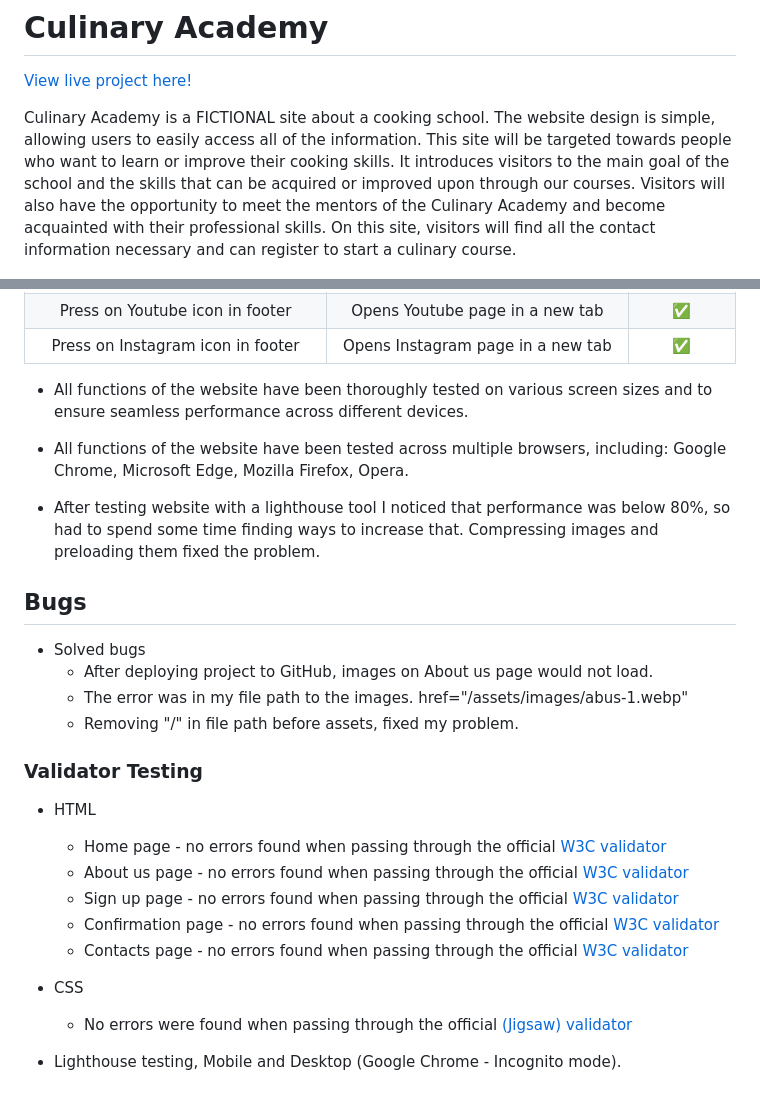
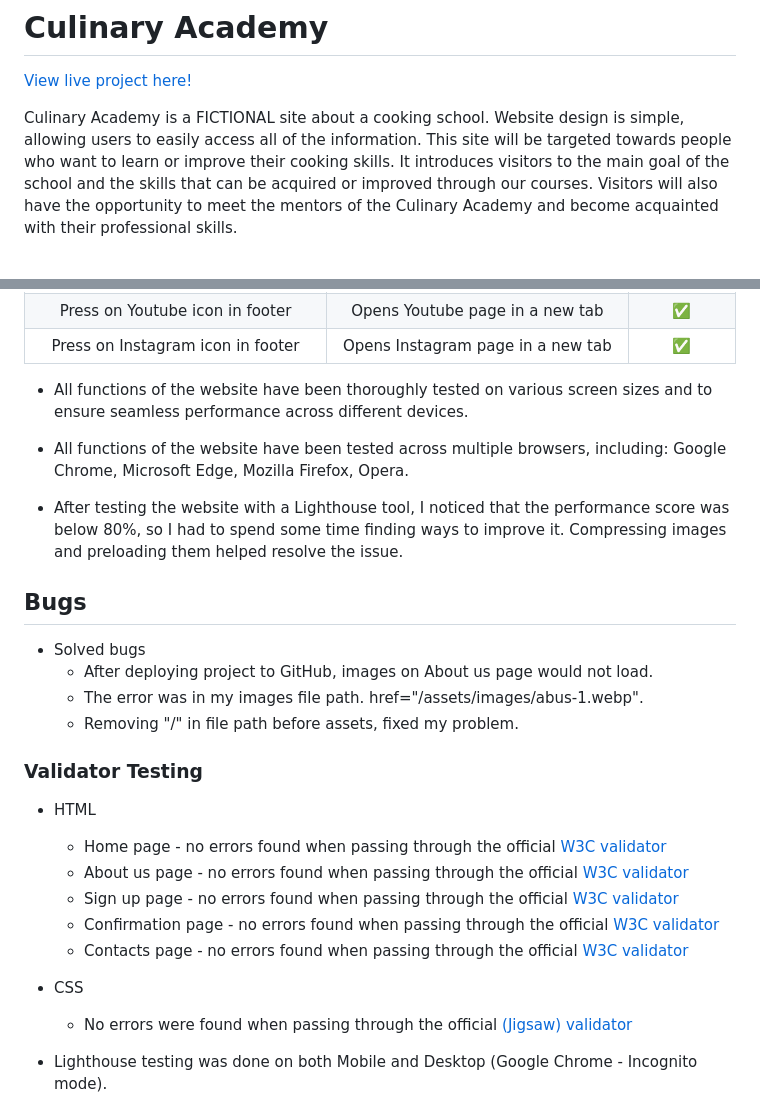
Before and after one commit to Dimmanzo/culinary-academy, a Markdown page: README.md, 2 parts joined by grey strips. GitHub-like rendering.

```diff
--- a/README.md
+++ b/README.md
@@ -2,7 +2,7 @@
 
 [View live project here!](https://dimmanzo.github.io/culinary-academy/)
 
-Culinary Academy is a FICTIONAL site about a cooking school. The website design is simple, allowing users to easily access all of the information. This site will be targeted towards people who want to learn or improve their cooking skills. It introduces visitors to the main goal of the school and the skills that can be acquired or improved upon through our courses. Visitors will also have the opportunity to meet the mentors of the Culinary Academy and become acquainted with their professional skills. On this site, visitors will find all the contact information necessary and can register to start a culinary course.
+Culinary Academy is a FICTIONAL site about a cooking school. Website design is simple, allowing users to easily access all of the information. This site will be targeted towards people who want to learn or improve their cooking skills. It introduces visitors to the main goal of the school and the skills that can be acquired or improved through our courses. Visitors will also have the opportunity to meet the mentors of the Culinary Academy and become acquainted with their professional skills.
 
 ![Responsive Mockup](https://github.com/Dimmanzo/culinary-academy/blob/main/media/culinary-academy-mockup.png)
 
@@ -82,23 +82,24 @@ Culinary Academy is a FICTIONAL site about a cooking school. The website design
 | Press on Youtube icon in footer | Opens Youtube page in a new tab | ✅ |
 | Press on Instagram icon in footer | Opens Instagram page in a new tab | ✅ |
 
-- All functions of the website have been thoroughly tested on various screen sizes and  to ensure seamless performance across different devices.
+- All functions of the website have been thoroughly tested on various screen sizes and to ensure seamless performance across different devices.
 
 - All functions of the website have been tested across multiple browsers, including: Google Chrome, Microsoft Edge, Mozilla Firefox, Opera.
 
-- After testing website with a lighthouse tool I noticed that performance was below 80%, so had to spend some time finding ways to increase that. Compressing images and preloading them fixed the problem.
+- After testing the website with a Lighthouse tool, I noticed that the performance score was below 80%, so I had to spend some time finding ways to improve it. Compressing images and preloading them helped resolve the issue.
 
 
 ## Bugs
 
 - Solved bugs
   - After deploying project to GitHub, images on About us page would not load.
-  - The error was in my file path to the images. href="/assets/images/abus-1.webp"
+  - The error was in my images file path. href="/assets/images/abus-1.webp".
   - Removing "/" in file path before assets, fixed my problem.
 
 ### Validator Testing
 
 - HTML
+
   - Home page - no errors found when passing through the official [W3C validator](https://validator.w3.org/nu/?doc=https%3A%2F%2Fdimmanzo.github.io%2Fculinary-academy%2Findex.html)
   - About us page - no errors found when passing through the official [W3C validator](https://validator.w3.org/nu/?doc=https%3A%2F%2Fdimmanzo.github.io%2Fculinary-academy%2Fabout-us.html)
   - Sign up page - no errors found when passing through the official [W3C validator](https://validator.w3.org/nu/?doc=https%3A%2F%2Fdimmanzo.github.io%2Fculinary-academy%2Fsign-up.html)
@@ -106,9 +107,11 @@ Culinary Academy is a FICTIONAL site about a cooking school. The website design
   - Contacts page - no errors found when passing through the official [W3C validator](https://validator.w3.org/nu/?doc=https%3A%2F%2Fdimmanzo.github.io%2Fculinary-academy%2Fcontacts.html)
 
 - CSS
+
   - No errors were found when passing through the official [(Jigsaw) validator](https://jigsaw.w3.org/css-validator/validator?uri=https%3A%2F%2Fdimmanzo.github.io%2Fculinary-academy%2Fassets%2Fcss%2Fstyle.css&profile=css3svg&usermedium=all&warning=1&vextwarning=&lang=en)
 
-- Lighthouse testing, Mobile and Desktop (Google Chrome - Incognito mode).
+- Lighthouse testing was done on both Mobile and Desktop (Google Chrome - Incognito mode).
+
   - ![Home page](https://github.com/Dimmanzo/culinary-academy/blob/main/media/lighthouse-home-page.png) ![About us page](https://github.com/Dimmanzo/culinary-academy/blob/main/media/lighthouse-about-us-page.png) ![Sign up page](https://github.com/Dimmanzo/culinary-academy/blob/main/media/lighthouse-sign-up-page.png) ![Confirmation page](https://github.com/Dimmanzo/culinary-academy/blob/main/media/lighthouse-confirmation-page.png) ![Contacts page](https://github.com/Dimmanzo/culinary-academy/blob/main/media/lighthouse-contacts-page.png)
 
 
```
Also changed, not shown: other parts of README.md (+15 -15 lines).
